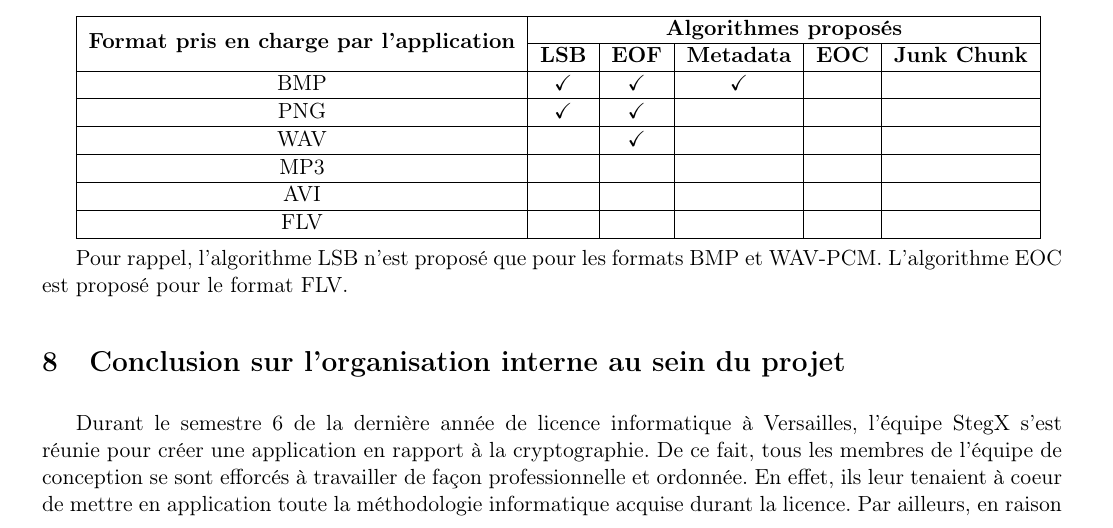
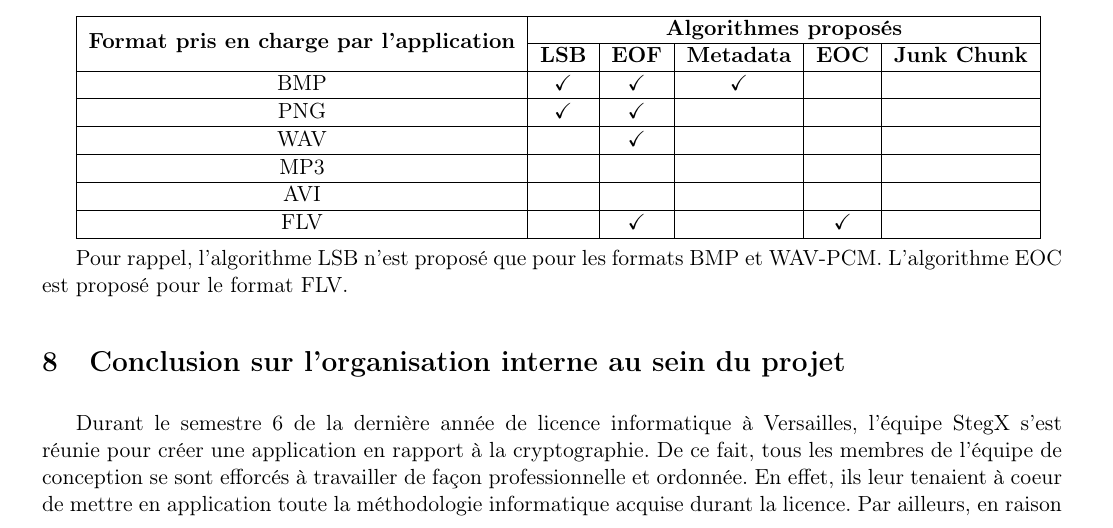
Before and after one commit to Heisenberk/StegX, a LaTeX document (report/4.CompteRendu/compteRendu.tex): part of page 10 of 11, cut so that both start at the same text. Compiled offline with pdfLaTeX.

Commit message:
Avancement compte rendu

```diff
--- a/report/4.CompteRendu/compteRendu.tex
+++ b/report/4.CompteRendu/compteRendu.tex
@@ -568,7 +568,7 @@ formats pris en charge, voici le bilan de ce que propose l'application :
   \hline
   AVI & & & & & \\
   \hline
-  FLV & & & & & \\
+  FLV & & \textbf{\checkmark} & & \textbf{\checkmark} & \\
   \hline
 \end{tabular}
 
```
